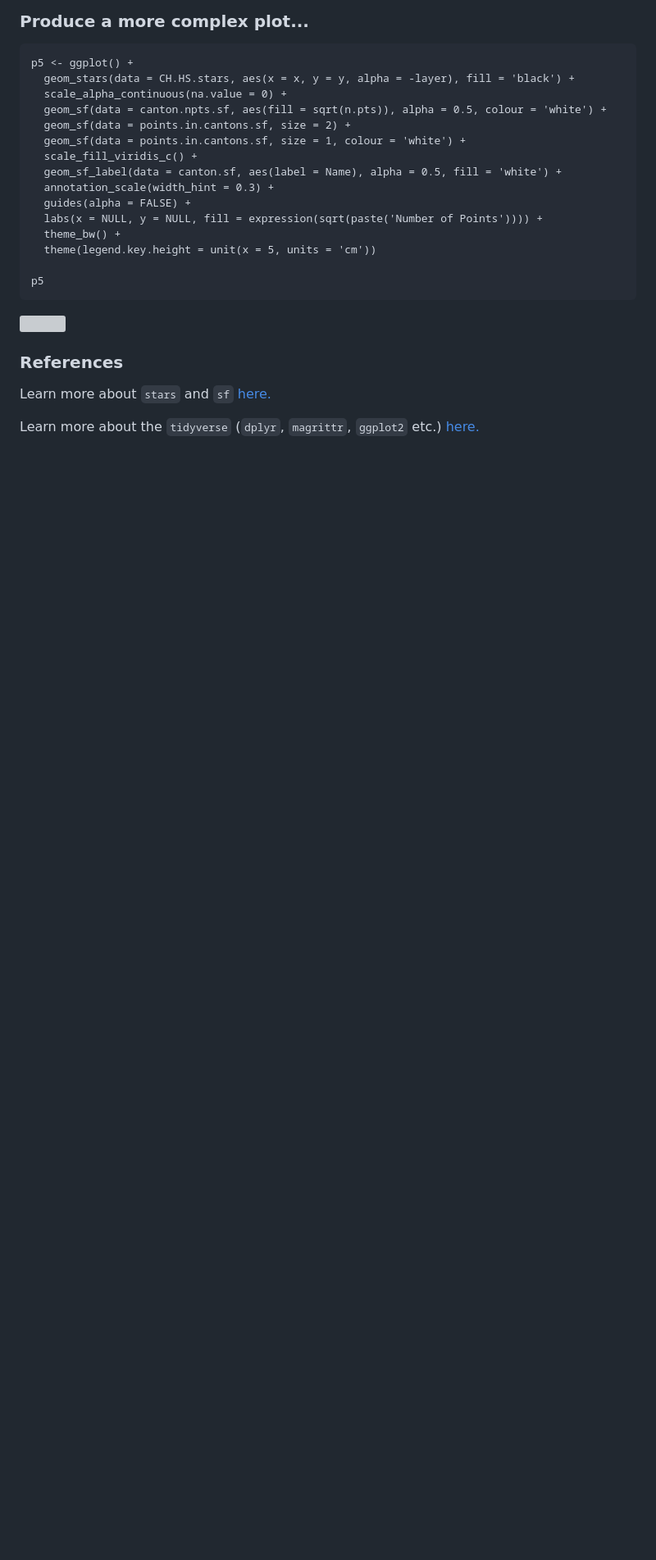
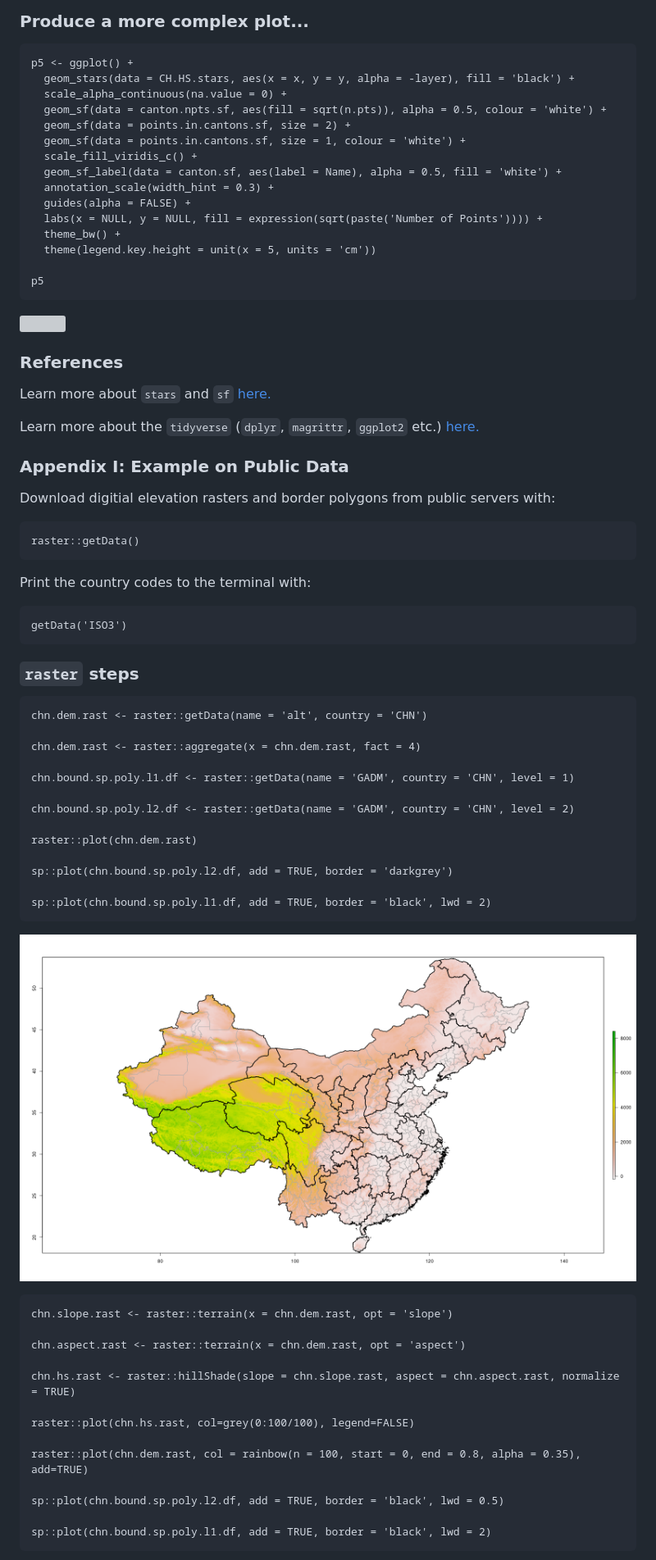
Before and after one commit to brfitzpatrick/stars-sf-example, a Markdown page: stars_sf_example.md, the part around the change printed below. Shown: that part at 82% size. Rendered like a GitHub page; pictures changed too: Figures/Middle_Kingdom_rast_1.png (added); blank space fills up the shorter version; grey boxes are pictures that could not be loaded.

Commit message:
added raster::getData() example

````diff
--- a/stars_sf_example.md
+++ b/stars_sf_example.md
@@ -229,3 +229,53 @@ p5
 Learn more about `stars` and `sf` [here.](https://www.r-spatial.org/)
 
 Learn more about the `tidyverse` (`dplyr`, `magrittr`, `ggplot2` etc.) [here.](https://www.tidyverse.org/)
+
+### Appendix I: Example on Public Data
+
+Download digitial elevation rasters and border polygons from public servers with:
+
+```{r}
+raster::getData()
+```
+
+Print the country codes to the terminal with:
+```{r}
+getData('ISO3')
+```
+
+### `raster` steps
+
+```{r}
+chn.dem.rast <- raster::getData(name = 'alt', country = 'CHN')
+
+chn.dem.rast <- raster::aggregate(x = chn.dem.rast, fact = 4)
+
+chn.bound.sp.poly.l1.df <- raster::getData(name = 'GADM', country = 'CHN', level = 1)
+
+chn.bound.sp.poly.l2.df <- raster::getData(name = 'GADM', country = 'CHN', level = 2)
+
+raster::plot(chn.dem.rast)
+
+sp::plot(chn.bound.sp.poly.l2.df, add = TRUE, border = 'darkgrey')
+
+sp::plot(chn.bound.sp.poly.l1.df, add = TRUE, border = 'black', lwd = 2)
+```
+
+![](Figures/Middle_Kingdom_rast_1.png)
+
+```{r}
+chn.slope.rast <- raster::terrain(x = chn.dem.rast, opt = 'slope')
+
+chn.aspect.rast <- raster::terrain(x = chn.dem.rast, opt = 'aspect')
+
+chn.hs.rast <- raster::hillShade(slope = chn.slope.rast, aspect = chn.aspect.rast, normalize = TRUE)
+
+raster::plot(chn.hs.rast, col=grey(0:100/100), legend=FALSE)
+
+raster::plot(chn.dem.rast, col = rainbow(n = 100, start = 0, end = 0.8, alpha = 0.35), add=TRUE)
+
+sp::plot(chn.bound.sp.poly.l2.df, add = TRUE, border = 'black', lwd = 0.5)
+
+sp::plot(chn.bound.sp.poly.l1.df, add = TRUE, border = 'black', lwd = 2)
+```
+
````
Also changed, not shown: other parts of stars_sf_example.md (+44 -0 lines), Figures/Middle_Kingdom_rast_2.png (added), 2 other files.
